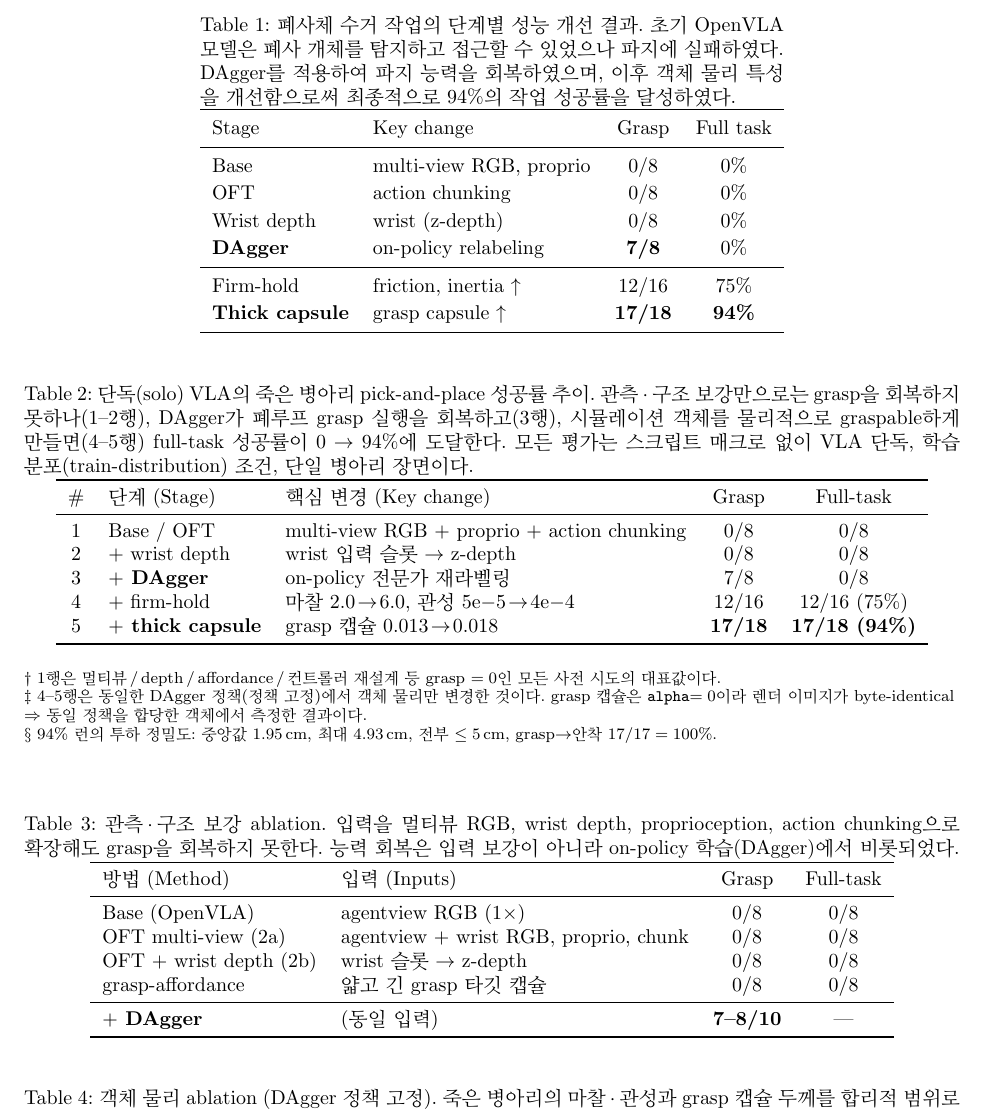
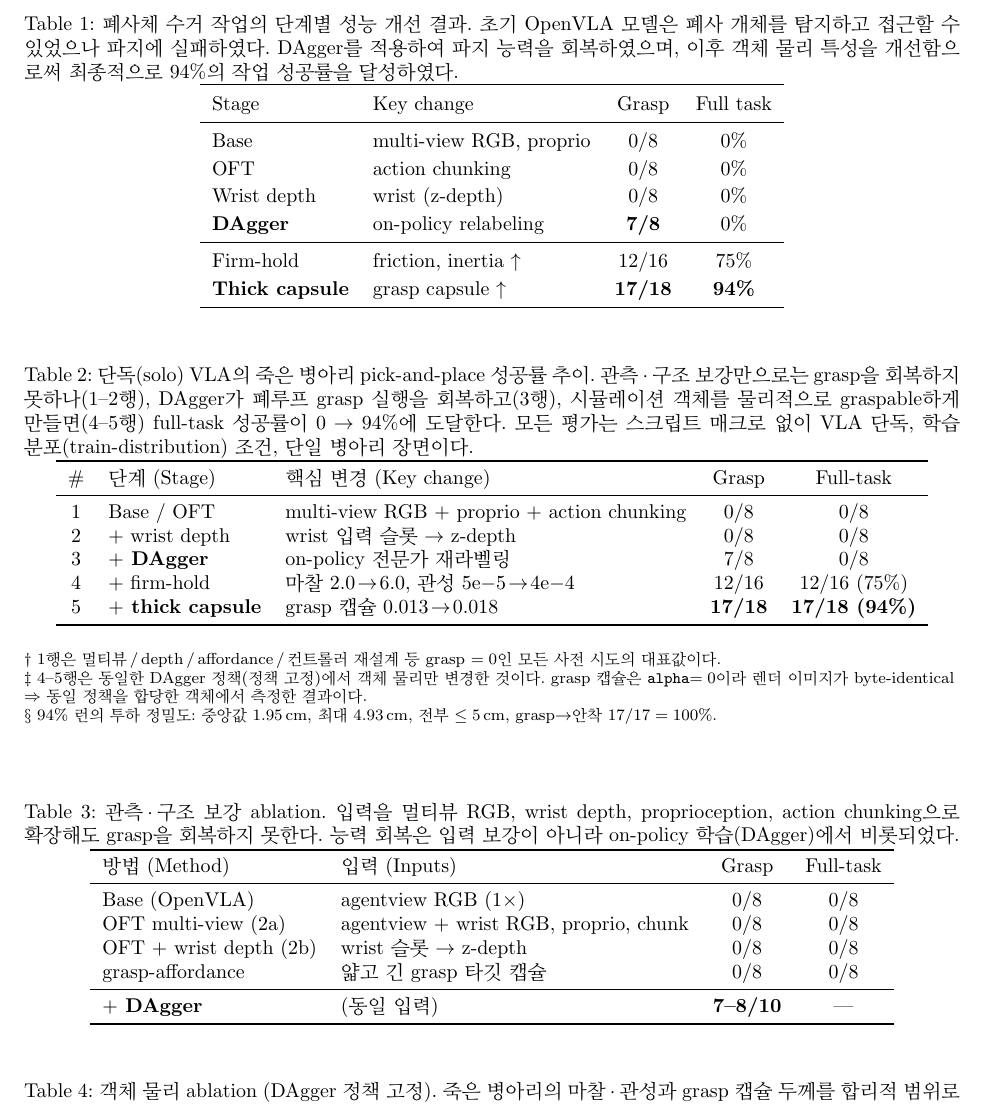
Before and after one commit to ilseeu01/Poultry-VLA, a LaTeX document (results/paper_tables.tex): part of page 1 of 2, cut so that both start at the same text. Compiled offline with pdfLaTeX.

Commit message:
results: Table 1 캡션을 표 폭 제한 해제 → 본문 폭으로 (Table 2와 동일 레이아웃)
minipage(캡션=표 폭) 트릭 제거, 일반 float \caption+\centering 으로 변경.
캡션이 표보다 좌우로 넓게 펼쳐지고 표는 가운데 정렬.

Co-Authored-By: Claude Opus 4.8 (1M context) <noreply@anthropic.com>

```diff
--- a/results/paper_tables.tex
+++ b/results/paper_tables.tex
@@ -35,16 +40,7 @@ Wrist depth          & wrist (z-depth)               & 0/8          & 0\% \\
 Firm-hold            & friction, inertia $\uparrow$  & 12/16        & 75\% \\
 \best{Thick capsule} & grasp capsule $\uparrow$      & \best{17/18} & \best{94\%} \\
 \bottomrule
-\end{tabular}}%
-\begin{minipage}{\wd0}
-\caption{폐사체 수거 작업의 단계별 성능 개선 결과. 초기 OpenVLA 모델은 폐사 개체를
-탐지하고 접근할 수 있었으나 파지에 실패하였다. DAgger를 적용하여 파지 능력을
-회복하였으며, 이후 객체 물리 특성을 개선함으로써 최종적으로 94\%의 작업 성공률을
-달성하였다.}
-\label{tab:headline}
-\centering
-\usebox0
-\end{minipage}
+\end{tabular}
 \end{table}
 
 % =====================================================================
```
Also changed, not shown: results/paper_tables.pdf, results/tab1_headline.png, results/paper_tables.tex (7 more changed lines).
